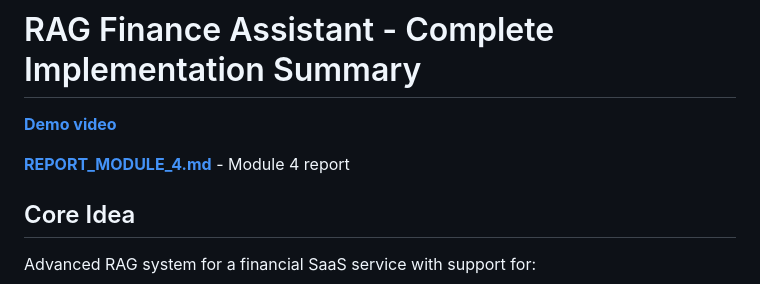
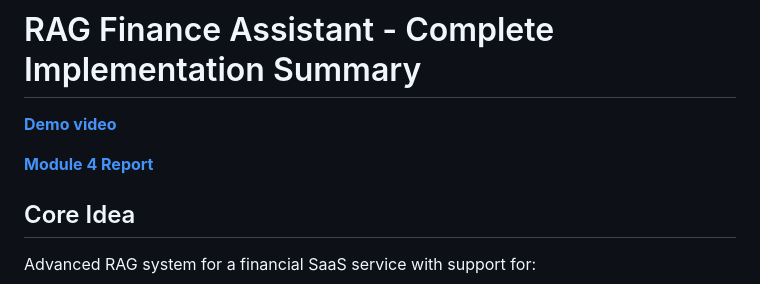
Before and after one commit to dtes/rag-support-assistant, a Markdown page: README.md, the part around the change. GitHub-like rendering.

Commit message:
refactoring

```diff
--- a/README.md
+++ b/README.md
@@ -2,7 +2,7 @@
 
 **[Demo video](https://drive.google.com/file/d/1GMQpI4IfFaW4LdxmHwXNGxBdpU7HqkRk/view?usp=sharing)**
 
-[**REPORT_MODULE_4.md**](REPORT_MODULE_4.md) - Module 4 report
+[**Module 4 Report**](REPORT_MODULE_4.md)
 
 ## Core Idea
 
```
